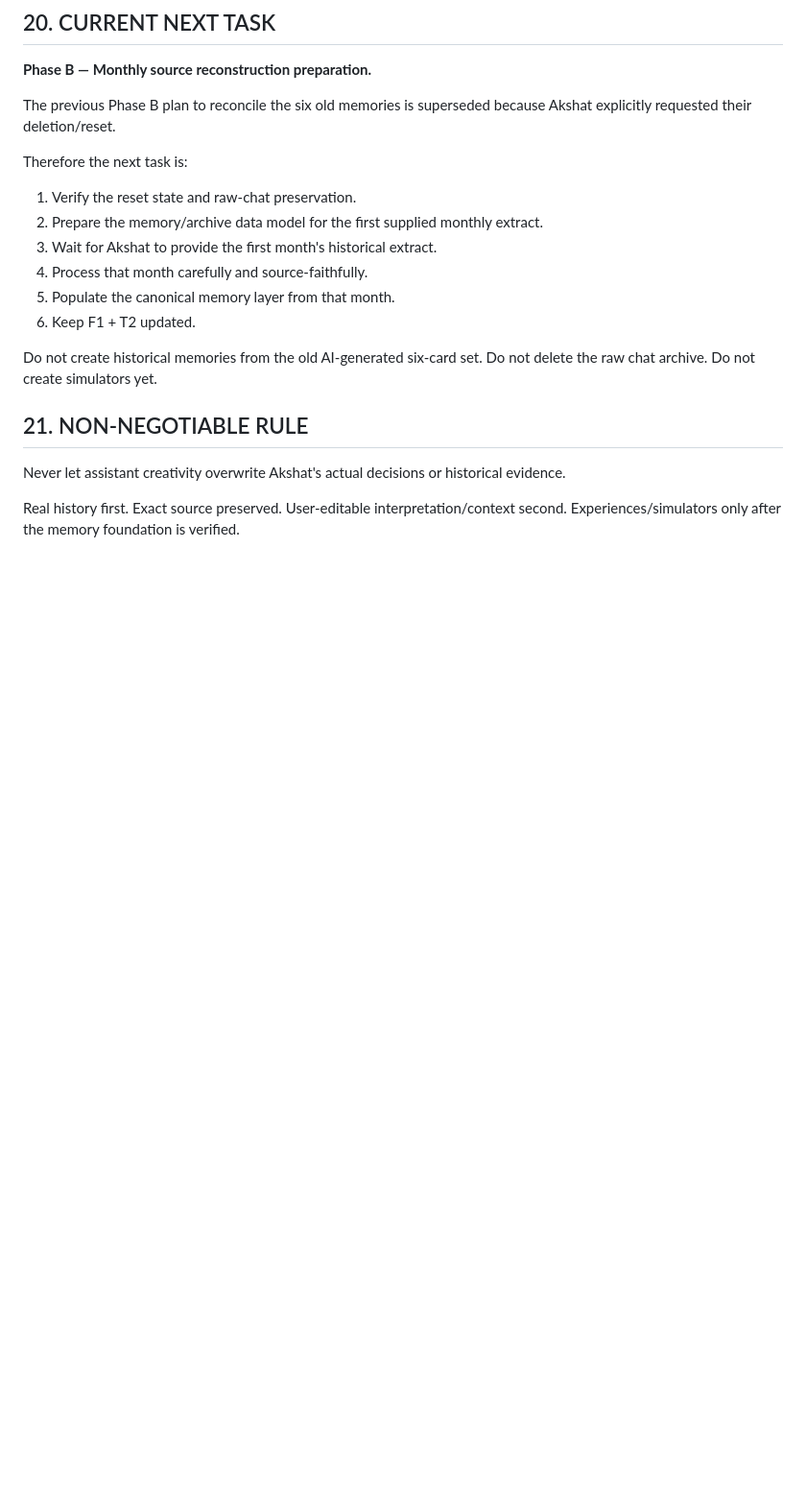
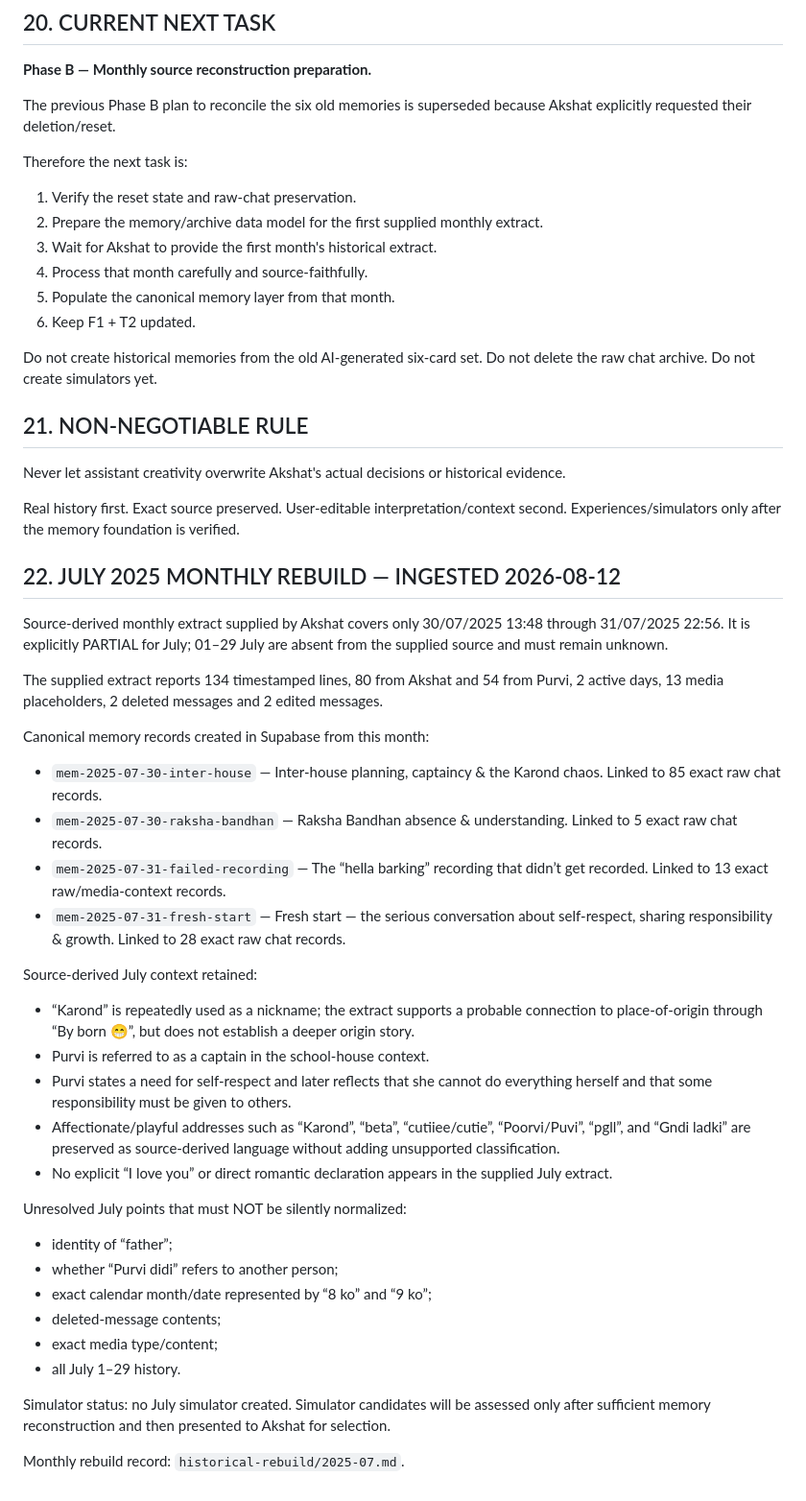
Before and after one commit to akshatusing01/janmdinam-, a Markdown page: F1.md, the part around the change. Shown at 96% size. Rendered like a GitHub page; blank space fills up the shorter version.

Commit message:
Ingest July 2025 historical memories and update F1/T2 continuity

```diff
--- a/F1.md
+++ b/F1.md
@@ -290,3 +290,33 @@ Do not create simulators yet.
 Never let assistant creativity overwrite Akshat's actual decisions or historical evidence.
 
 Real history first. Exact source preserved. User-editable interpretation/context second. Experiences/simulators only after the memory foundation is verified.
+
+## 22. JULY 2025 MONTHLY REBUILD — INGESTED 2026-08-12
+Source-derived monthly extract supplied by Akshat covers only 30/07/2025 13:48 through 31/07/2025 22:56. It is explicitly PARTIAL for July; 01–29 July are absent from the supplied source and must remain unknown.
+
+The supplied extract reports 134 timestamped lines, 80 from Akshat and 54 from Purvi, 2 active days, 13 media placeholders, 2 deleted messages and 2 edited messages.
+
+Canonical memory records created in Supabase from this month:
+- `mem-2025-07-30-inter-house` — Inter-house planning, captaincy & the Karond chaos. Linked to 85 exact raw chat records.
+- `mem-2025-07-30-raksha-bandhan` — Raksha Bandhan absence & understanding. Linked to 5 exact raw chat records.
+- `mem-2025-07-31-failed-recording` — The “hella barking” recording that didn’t get recorded. Linked to 13 exact raw/media-context records.
+- `mem-2025-07-31-fresh-start` — Fresh start — the serious conversation about self-respect, sharing responsibility & growth. Linked to 28 exact raw chat records.
+
+Source-derived July context retained:
+- “Karond” is repeatedly used as a nickname; the extract supports a probable connection to place-of-origin through “By born 😁”, but does not establish a deeper origin story.
+- Purvi is referred to as a captain in the school-house context.
+- Purvi states a need for self-respect and later reflects that she cannot do everything herself and that some responsibility must be given to others.
+- Affectionate/playful addresses such as “Karond”, “beta”, “cutiiee/cutie”, “Poorvi/Puvi”, “pgll”, and “Gndi ladki” are preserved as source-derived language without adding unsupported classification.
+- No explicit “I love you” or direct romantic declaration appears in the supplied July extract.
+
+Unresolved July points that must NOT be silently normalized:
+- identity of “father”;
+- whether “Purvi didi” refers to another person;
+- exact calendar month/date represented by “8 ko” and “9 ko”;
+- deleted-message contents;
+- exact media type/content;
+- all July 1–29 history.
+
+Simulator status: no July simulator created. Simulator candidates will be assessed only after sufficient memory reconstruction and then presented to Akshat for selection.
+
+Monthly rebuild record: `historical-rebuild/2025-07.md`.
```
Also changed, not shown: T2.md (+20 -0 lines).
